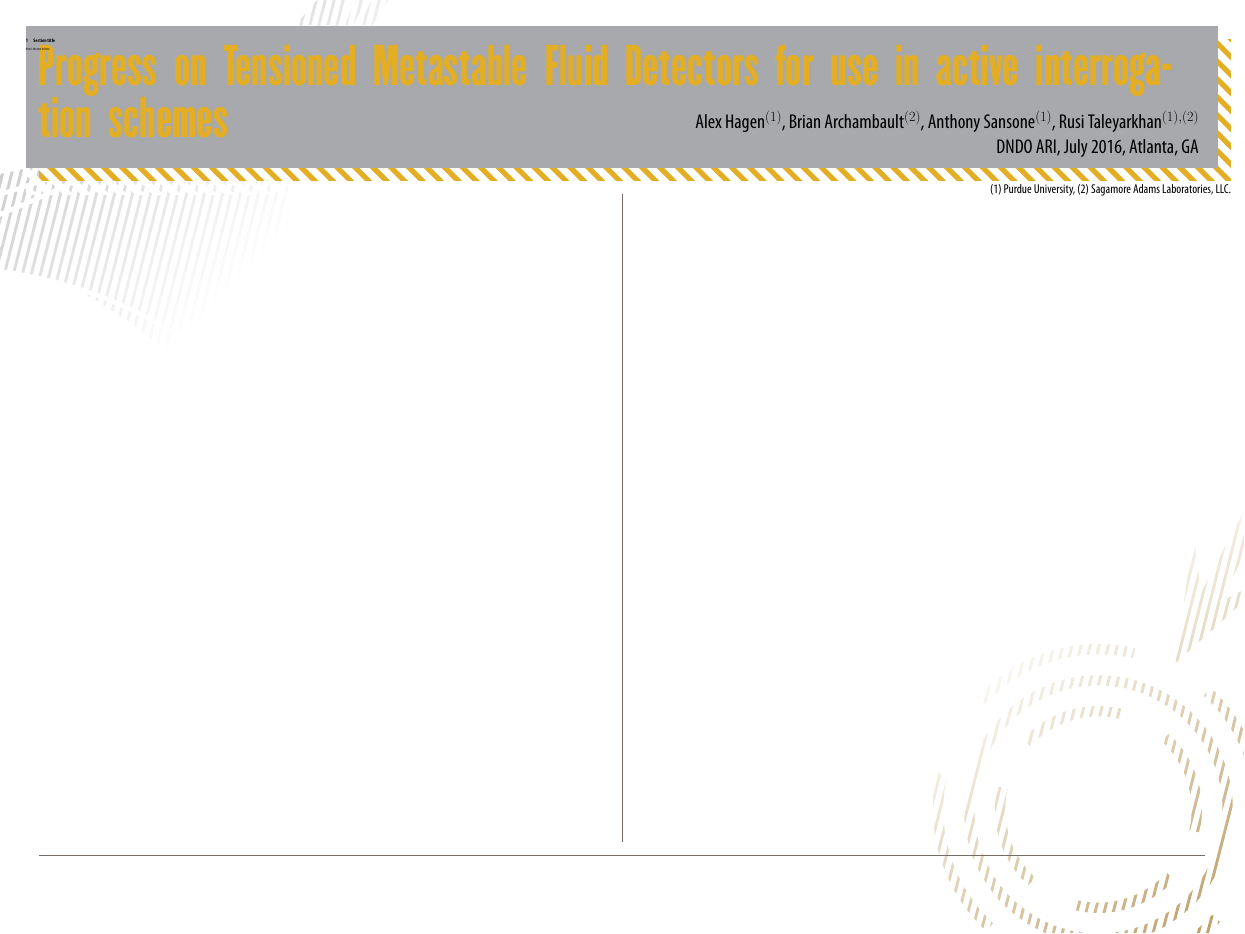
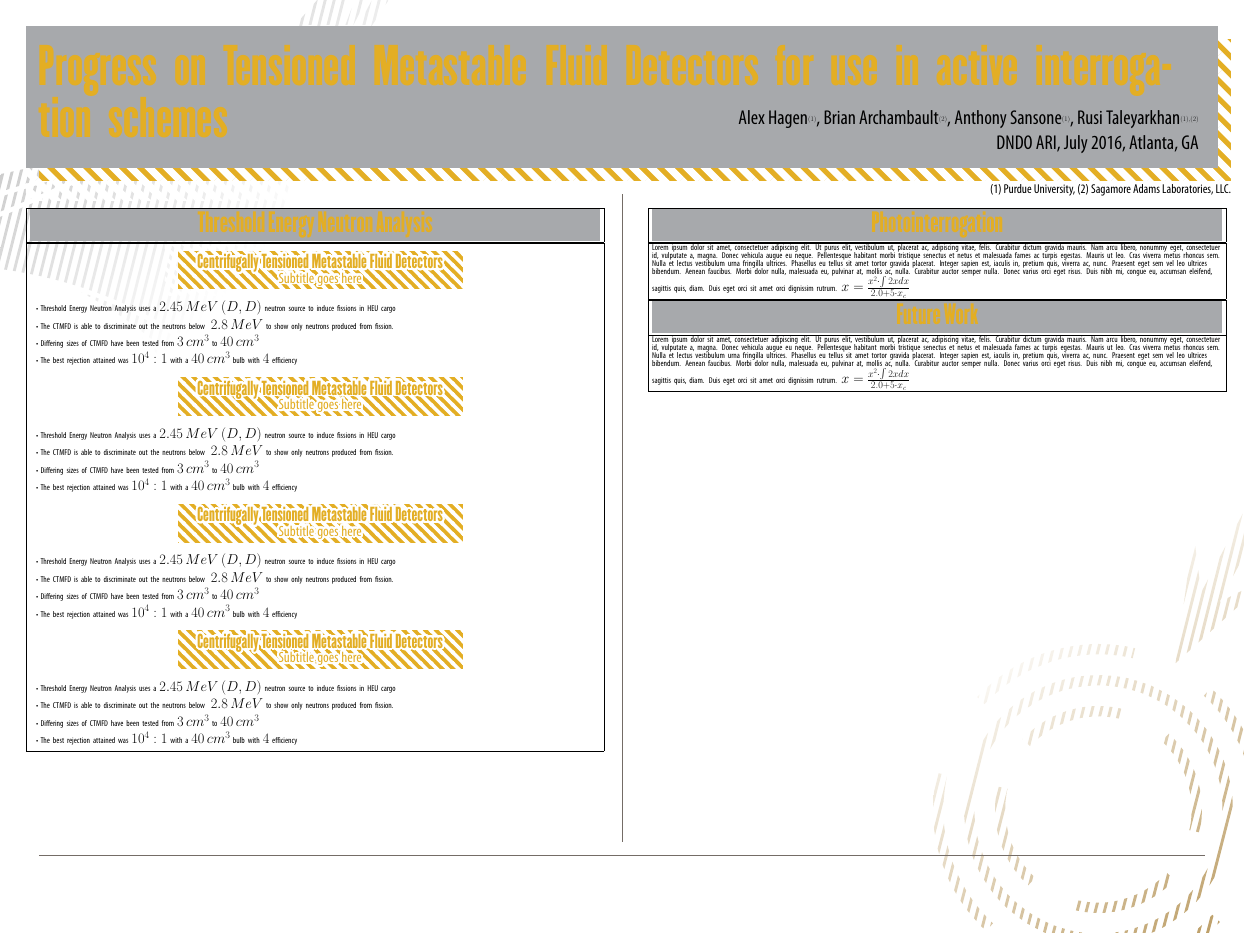
Before and after one commit to alexhagen/puposter, a LaTeX poster (sample.tex, which reads puposter.cls): the whole page. Compiled offline with XeLaTeX.

Commit message:
got titles and sub titles and subsub titles done

```diff
--- a/puposter.cls
+++ b/puposter.cls
@@ -2,16 +2,29 @@
 \ProvidesClass{puposter}[2016/06/22 class for purdue poster design]
 
 %% Load base
-\LoadClass{article}
+\LoadClass[12pt]{article}
 
 \RequirePackage{fontspec}
-\RequirePackage{tikz} % to draw
-\RequirePackage{anyfontsize} % to use the fonts
+\RequirePackage{tikz}
+\RequirePackage{tikzpagenodes}
+\RequirePackage{anyfontsize}
+\RequirePackage{esint}
 \RequirePackage{lipsum}
 \RequirePackage{pst-all}
 \RequirePackage{pst-light3d}
+\RequirePackage{totcount}
+\RequirePackage{environ}
+\usetikzlibrary{shadows}
+\tikzset{
+    text shadow/.code args={[#1]#2at#3(#4)#5}{
+        \pgfkeysalso{/tikz/.cd,#1}%
+        \foreach \angle in {0,5,...,359}{
+                \node[#1,text=white] at ([shift={(\angle:5pt)}] #4){#5};
+        }
+    }
+}
+
 \usetikzlibrary{backgrounds}
-
 \pgfdeclarelayer{background}
 \pgfdeclarelayer{lines}
 \pgfdeclarelayer{foreground}
@@ -20,33 +33,44 @@
 % Change the paper to 3' x 4'
 \RequirePackage[paperheight=36in,
                 paperwidth=48in,
-                margin=1in]{geometry}
+                margin=1in,
+                top=8in,
+                bottom=3.5in,
+                text={46in, 25in}]{geometry}
 
-\newfontfamily\champion[Path = fonts/]{champion-htf-featherweight.otf}
+\newfontfamily\champion[Path = fonts/,%
+                        Scale = 2.0%
+                       ]{champion-htf-featherweight.otf}
 \newfontfamily\myriad[Path = fonts/,%
                       ItalicFont=MyriadPro-CondIt.otf,%
                       BoldFont=MyriadPro-BoldCond.otf,%
-                      BoldItalicFont=MyriadPro-BoldCondIt.otf%
+                      BoldItalicFont=MyriadPro-BoldCondIt.otf,%
+                      Scale = 2.0%
                      ]{MyriadPro-Cond.otf}
 \newfontfamily\chaparral[Path=fonts/,%
                          ItalicFont=ChaparralPro-Italic.otf,%
                          BoldFont=ChaparralPro-Bold.otf,%
-                         BoldItalicFont=ChaparralPro-BoldIt.otf%
+                         BoldItalicFont=ChaparralPro-BoldIt.otf,%
+                         Scale = 2.0%
                         ]{ChaparralPro-Regular.otf}
 \setmainfont[Path=fonts/,%
              ItalicFont=MyriadPro-CondIt.otf,%
              BoldFont=MyriadPro-BoldCond.otf,%
-             BoldItalicFont=MyriadPro-BoldCondIt.otf%
+             BoldItalicFont=MyriadPro-BoldCondIt.otf,%
+             Scale = 2.0%
             ]{MyriadPro-Cond.otf}
 \setsansfont[Path=fonts/,%
              ItalicFont=MyriadPro-CondIt.otf,%
              BoldFont=MyriadPro-BoldCond.otf,%
-             BoldItalicFont=MyriadPro-BoldCondIt.otf%
+             BoldItalicFont=MyriadPro-BoldCondIt.otf,%
+             Scale = 2.0%
             ]{MyriadPro-Cond.otf}
 
-%\DeclareMathSizes{10}{14}{10}{6}
-%\DeclareMathSizes{12}{14}{10}{6}
-%\DeclareMathSizes{14.4}{20}{14}{10}
+\DeclareMathSizes{9.8}{34}{14}{14}
+\DeclareMathSizes{10.0}{34}{14}{14}
+\DeclareMathSizes{10.95}{20}{14}{14}   % For size 10 text
+\DeclareMathSizes{11}{38}{26}{18}      % For size 11 text
+\DeclareMathSizes{12}{40}{28}{20}     % For size 12 text
 
 \definecolor{grey20}{RGB}{209,211,212}
 \definecolor{grey40}{RGB}{167,169,172}
@@ -78,7 +102,7 @@
                   hatchspread=50pt, hatchthickness=20pt]
                   ($(current page.north west) + (1.0in, -1.0in)$)
                   rectangle
-                  ($(current page.north east) + (-0.5in, -7.5in)$);
+                  ($(current page.north east) + (-0.5in, -7.75in)$);
 
             \fill[grey40]
                 ($(current page.north west) + (1in, -1in)$) --
@@ -86,11 +110,22 @@
                 ($(current page.north east) + (-1in, -6.5in)$) --
                 ($(current page.north west) + (1in, -6.5in)$) --
                 cycle;
+            \ifnum\totvalue{columns}=0
+                \stepcounter{columns}
+                \stepcounter{columns}
+                \stepcounter{columns}
+            \fi
+            \ifnum\totvalue{columns}=2
+                \twocol{}
+            \fi
+            \ifnum\totvalue{columns}=3
+                \threecol{}
+            \fi
         \end{pgfonlayer}
         \begin{pgfonlayer}{main}
             \node[
               align=left,
-              font=\linespread{0.7}\champion\color{newgold}\fontsize{140}{156}\mdseries,
+              font=\linespread{0.7}\champion\color{newgold}\fontsize{70}{78}\mdseries,
               anchor=north west,
               minimum width=\paperwidth - 2.75in,
               text width=\paperwidth - 2.75in, inner sep=0, outer sep=0
@@ -99,7 +134,7 @@
               {\@title};
             \node[
               align=right,
-              font=\myriad\color{black}\fontsize{56}{64}\mdseries,
+              font=\myriad\color{black}\fontsize{28}{32}\mdseries,
               anchor=north east,
               inner sep=0,
               outer sep=0
@@ -108,7 +143,7 @@
             {\@author};
             \node[
               align=right,
-              font=\myriad\color{black}\fontsize{56}{64}\mdseries,
+              font=\myriad\color{black}\fontsize{28}{32}\mdseries,
               anchor=north east,
               inner sep=0,
               outer sep=0
@@ -117,7 +152,7 @@
             {\@conference};
             \node[
               align=right,
-              font=\myriad\color{black}\fontsize{36}{42}\mdseries,
+              font=\myriad\color{black}\fontsize{18}{22}\mdseries,
               anchor=north east,
               inner sep=0,
               outer sep=0
@@ -129,6 +164,8 @@
 }
 
 \AtBeginDocument{
+    \SetMathAlphabet\mathrm{normal}{OT1}{myriadmath}{m}{n}
+    \newtotcounter{columns}
     \begin{tikzpicture}[remember picture,overlay]
         \begin{pgfonlayer}{background}
             \node[scale=1.5,
@@ -152,21 +189,86 @@
 }
 
 \newcommand{\twocol}{
-    \begin{tikzpicture}[remember picture, overlay]
-        \begin{pgfonlayer}{lines}
     \draw[draw=grey60] ($(current page.north) + (0.0in, -7.5in)$) --
                        ($(current page.south) + (0.0in, 3.5in)$);
-        \end{pgfonlayer}
-    \end{tikzpicture}
 }
 
 \newcommand{\threecol}{
-    \begin{tikzpicture}[remember picture, overlay]
-        \begin{pgfonlayer}{lines}
     \draw[draw=grey60] ($(current page.north) + (8.0in, -7.5in)$) --
                        ($(current page.south) + (8.0in, 3.5in)$);
     \draw[draw=grey60] ($(current page.north) + (-8.0in, -7.5in)$) --
                       ($(current page.south) + (-8.0in, 3.5in)$);
-        \end{pgfonlayer}
+}
+
+\newlength{\leftpt}
+\newlength{\colwidth}
+
+\NewEnviron{column}
+{
+    \stepcounter{columns}
+    \ifnum\totvalue{columns}=2
+        \pgfmathsetlength{\colwidth}{22in}
+        \ifnum\value{columns}=1
+            \pgfmathsetlength{\leftpt}{1in}
+        \fi
+        \ifnum\value{columns}=2
+            \pgfmathsetlength{\leftpt}{25in}
+        \fi
+    \fi
+    \begin{tikzpicture}[remember picture, overlay]
+        \node[inner sep=0, outer sep=0, anchor=north west,
+              text width=\colwidth]
+        at ($(current page.north west) + (\leftpt, -8.0in)$)
+        {
+            \BODY
+        };
     \end{tikzpicture}
 }
+
+\NewEnviron{cell}[1]
+{
+    \noindent
+    \fbox{
+        \begin{tikzpicture}
+            \node[inner sep=0.0in, outer sep=0.0in, text width=\colwidth,
+                  fill=grey40, align=center, anchor=center, minimum height=1.25in,
+                  text depth=0.2in]
+            {
+                \color{newgold}\fontsize{36}{42}\champion{#1}
+            };
+        \end{tikzpicture}
+    }
+    \fbox{
+        \noindent
+        \parbox{\textwidth}{
+            \BODY
+        }
+    }
+}
+
+%\newcommand
+
+\NewEnviron{subcell}[1]
+{
+    \noindent
+    \vbox{
+        \noindent
+        \begin{tikzpicture}
+            \node[fill=newgold, minimum width=0.5\textwidth,
+                  minimum height=1.5in] (goldrect) at (0, 0) {};
+            \node[hatchcolor=white, pattern=custom north west lines,
+                  hatchspread=30pt, hatchthickness=10pt, hatchshift=5pt,
+                  minimum width=(0.5\textwidth) + 1in, minimum height=2in,
+                  anchor=center]
+                  (linesrect) at ($(goldrect.center) + (0in,0in)$) {};
+            \node[anchor=center, text width=\textwidth, outer sep=0in, inner sep=0.125in,
+                  text shadow={[align=center] at (goldrect.center) {\Huge \champion #1\\ \LARGE Subtitle goes here}}]
+            at (goldrect.center)
+                  {\Huge \champion \color{newgold} #1\\
+                   \LARGE Subtitle goes here};
+        \end{tikzpicture}
+        \parbox{\textwidth}{
+            \BODY
+        }
+    }
+}
--- a/sample.tex
+++ b/sample.tex
@@ -9,8 +9,58 @@
 \conference{DNDO ARI, July 2016, Atlanta, GA}
 \renewcommand{\today}{November 2, 1994}
 \maketitle
-\twocol
 
-\section{Section title}{Here's the text in here}
+\begin{column}
+
+    \begin{cell}{Threshold Energy Neutron Analysis}
+        \begin{subcell}{Centrifugally Tensioned Metastable Fluid Detectors}
+            \begin{itemize}
+                \item Threshold Energy Neutron Analysis uses a $2.45\,MeV$ $\left( D,D\right)$ neutron source to induce fissions in HEU cargo
+                \item The CTMFD is able to discriminate out the neutrons below $~2.8\,MeV$ to show only neutrons produced from fission.
+                \item Differing sizes of CTMFD have been tested from $3\,cm^{3}$ to $40\,cm^{3}$
+                \item The best rejection attained was $10^{4}:1$ with a $40\,cm^{3}$ bulb with $4$ efficiency
+            \end{itemize}
+        \end{subcell}
+        \begin{subcell}{Centrifugally Tensioned Metastable Fluid Detectors}
+            \begin{itemize}
+                \item Threshold Energy Neutron Analysis uses a $2.45\,MeV$ $\left( D,D\right)$ neutron source to induce fissions in HEU cargo
+                \item The CTMFD is able to discriminate out the neutrons below $~2.8\,MeV$ to show only neutrons produced from fission.
+                \item Differing sizes of CTMFD have been tested from $3\,cm^{3}$ to $40\,cm^{3}$
+                \item The best rejection attained was $10^{4}:1$ with a $40\,cm^{3}$ bulb with $4$ efficiency
+            \end{itemize}
+        \end{subcell}
+        \begin{subcell}{Centrifugally Tensioned Metastable Fluid Detectors}
+            \begin{itemize}
+                \item Threshold Energy Neutron Analysis uses a $2.45\,MeV$ $\left( D,D\right)$ neutron source to induce fissions in HEU cargo
+                \item The CTMFD is able to discriminate out the neutrons below $~2.8\,MeV$ to show only neutrons produced from fission.
+                \item Differing sizes of CTMFD have been tested from $3\,cm^{3}$ to $40\,cm^{3}$
+                \item The best rejection attained was $10^{4}:1$ with a $40\,cm^{3}$ bulb with $4$ efficiency
+            \end{itemize}
+        \end{subcell}
+        \begin{subcell}{Centrifugally Tensioned Metastable Fluid Detectors}
+            \begin{itemize}
+                \item Threshold Energy Neutron Analysis uses a $2.45\,MeV$ $\left( D,D\right)$ neutron source to induce fissions in HEU cargo
+                \item The CTMFD is able to discriminate out the neutrons below $~2.8\,MeV$ to show only neutrons produced from fission.
+                \item Differing sizes of CTMFD have been tested from $3\,cm^{3}$ to $40\,cm^{3}$
+                \item The best rejection attained was $10^{4}:1$ with a $40\,cm^{3}$ bulb with $4$ efficiency
+            \end{itemize}
+        \end{subcell}
+    \end{cell}
+
+\end{column}
+
+\begin{column}
+
+    \begin{cell}{Photointerrogation}
+        \lipsum[1]
+        $ x = \frac{x^{2} \cdot \int 2 x dx}{2.0 + 5\cdot x_{c}} $
+    \end{cell}
+
+    \begin{cell}{Future Work}
+        \lipsum[1]
+        $ x = \frac{x^{2} \cdot \int 2 x dx}{2.0 + 5\cdot x_{c}} $
+    \end{cell}
+
+\end{column}
 
 \end{document}
```
Lines whose indentation alone changed are shown as unchanged.
